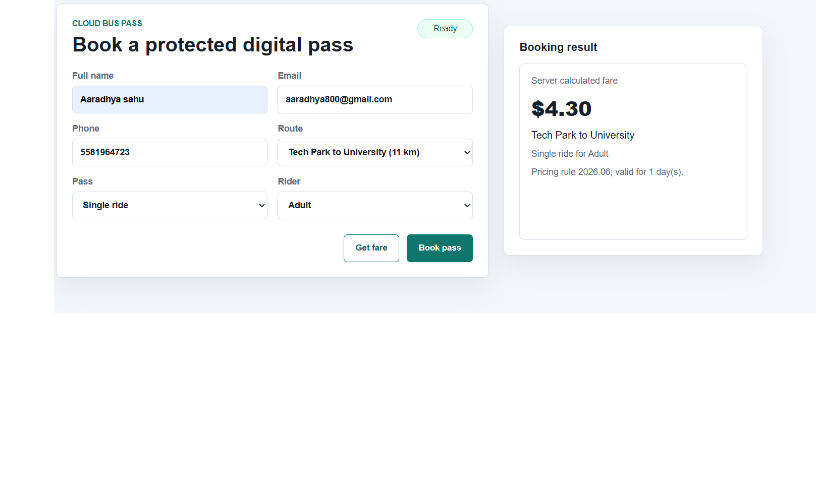
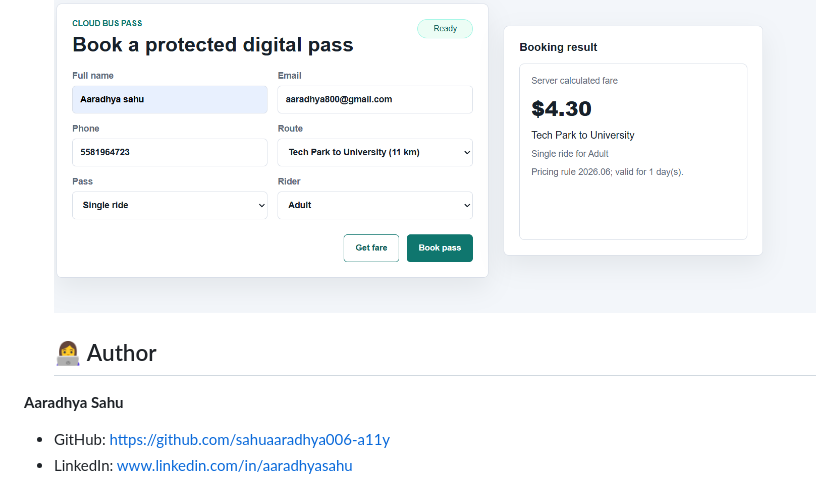
Before and after one commit to sahuaaradhya006-a11y/-codealpha_cloud-bus-system-pass, a Markdown page: README.md, the part around the change. Rendered like a GitHub page; blank space fills up the shorter version.

```diff
--- a/README.md
+++ b/README.md
@@ -101,3 +101,10 @@ The tests verify:
 
   ## Image 2
     ![Cloud_Bus_Pass_System](assets/clloud_bus_system_pass_2.png)
+
+  ## 👩‍💻 Author
+
+**Aaradhya Sahu**
+
+- GitHub: https://github.com/sahuaaradhya006-a11y
+- LinkedIn: www.linkedin.com/in/aaradhyasahu
```
